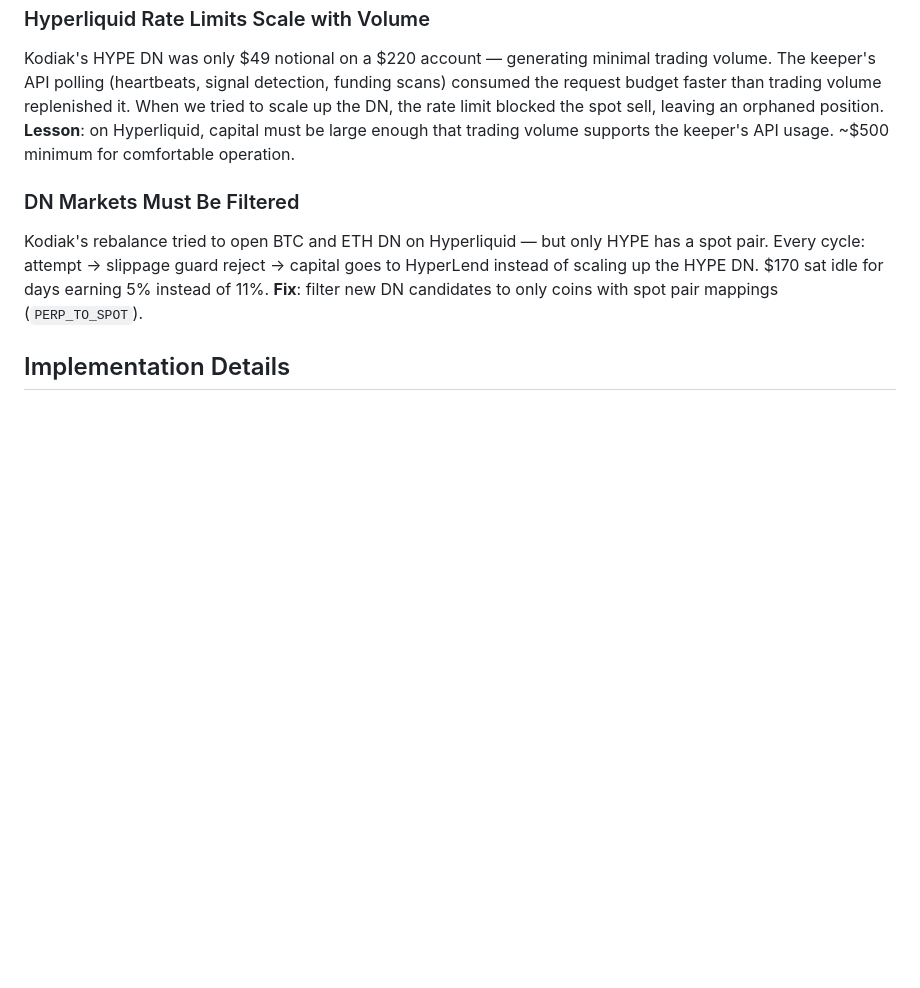
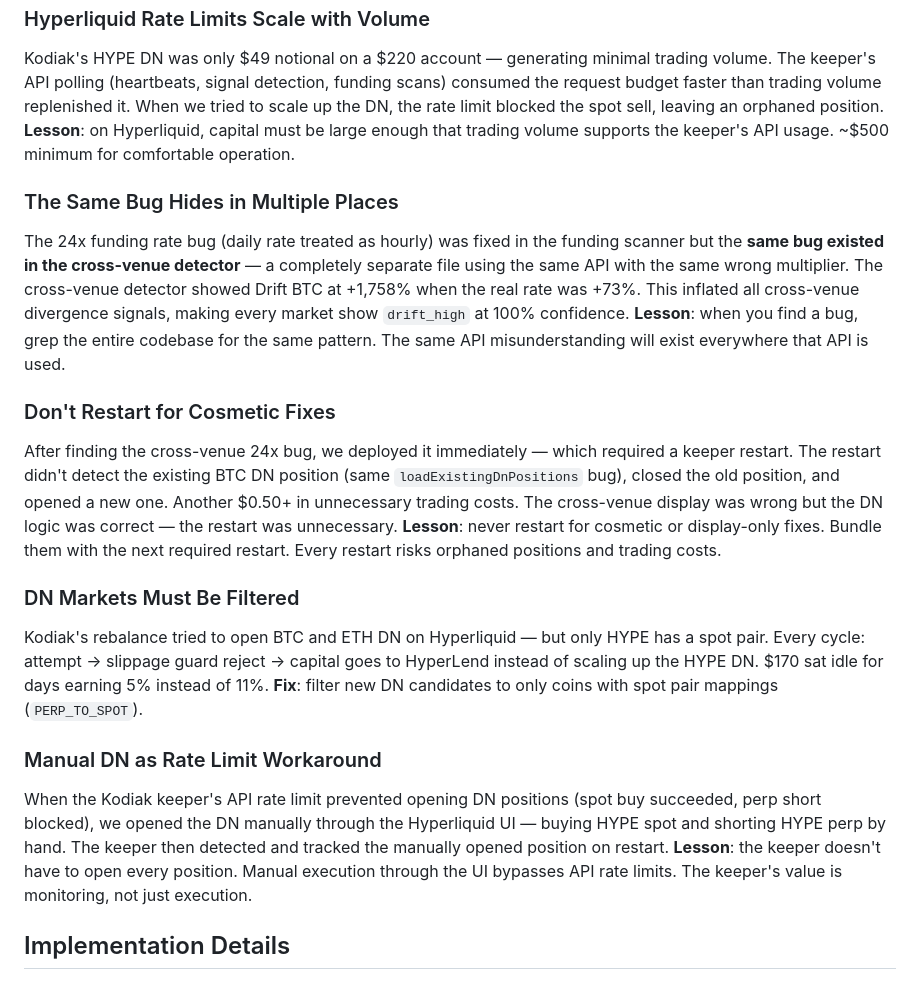
Before and after one commit to psyto/yogi, a Markdown page: docs/STRATEGY.md, the part around the change. GitHub-like rendering; blank space fills up the shorter version.

Commit message:
docs: add lessons — cross-venue bug, restart discipline, manual DN
New lessons: same bug in multiple files, don't restart for cosmetics,
manual DN as rate limit workaround.

Co-Authored-By: Claude Opus 4.6 (1M context) <noreply@anthropic.com>

```diff
--- a/docs/STRATEGY.md
+++ b/docs/STRATEGY.md
@@ -375,9 +375,21 @@ When cleaning up orphaned SOL positions, we ran a spot sell order on a perp long
 
 Kodiak's HYPE DN was only $49 notional on a $220 account — generating minimal trading volume. The keeper's API polling (heartbeats, signal detection, funding scans) consumed the request budget faster than trading volume replenished it. When we tried to scale up the DN, the rate limit blocked the spot sell, leaving an orphaned position. **Lesson**: on Hyperliquid, capital must be large enough that trading volume supports the keeper's API usage. ~$500 minimum for comfortable operation.
 
+### The Same Bug Hides in Multiple Places
+
+The 24x funding rate bug (daily rate treated as hourly) was fixed in the funding scanner but the **same bug existed in the cross-venue detector** — a completely separate file using the same API with the same wrong multiplier. The cross-venue detector showed Drift BTC at +1,758% when the real rate was +73%. This inflated all cross-venue divergence signals, making every market show `drift_high` at 100% confidence. **Lesson**: when you find a bug, grep the entire codebase for the same pattern. The same API misunderstanding will exist everywhere that API is used.
+
+### Don't Restart for Cosmetic Fixes
+
+After finding the cross-venue 24x bug, we deployed it immediately — which required a keeper restart. The restart didn't detect the existing BTC DN position (same `loadExistingDnPositions` bug), closed the old position, and opened a new one. Another $0.50+ in unnecessary trading costs. The cross-venue display was wrong but the DN logic was correct — the restart was unnecessary. **Lesson**: never restart for cosmetic or display-only fixes. Bundle them with the next required restart. Every restart risks orphaned positions and trading costs.
+
 ### DN Markets Must Be Filtered
 
 Kodiak's rebalance tried to open BTC and ETH DN on Hyperliquid — but only HYPE has a spot pair. Every cycle: attempt → slippage guard reject → capital goes to HyperLend instead of scaling up the HYPE DN. $170 sat idle for days earning 5% instead of 11%. **Fix**: filter new DN candidates to only coins with spot pair mappings (`PERP_TO_SPOT`).
+
+### Manual DN as Rate Limit Workaround
+
+When the Kodiak keeper's API rate limit prevented opening DN positions (spot buy succeeded, perp short blocked), we opened the DN manually through the Hyperliquid UI — buying HYPE spot and shorting HYPE perp by hand. The keeper then detected and tracked the manually opened position on restart. **Lesson**: the keeper doesn't have to open every position. Manual execution through the UI bypasses API rate limits. The keeper's value is monitoring, not just execution.
 
 ## Implementation Details
 
```
